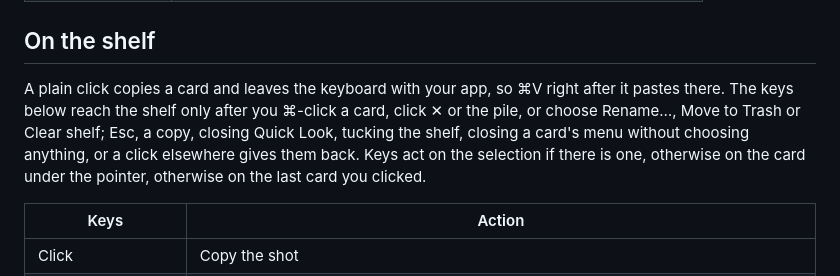
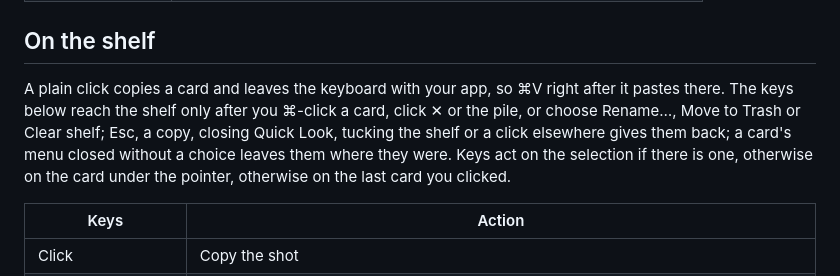
Before and after one commit to Jenish-Shobhit/margin, a Markdown page: docs/shortcuts.md, the part around the change. Drawn GitHub-style.

```diff
--- a/docs/shortcuts.md
+++ b/docs/shortcuts.md
@@ -53,7 +53,7 @@ The four macOS screenshot shortcuts (⇧⌘3, ⌃⇧⌘3, ⇧⌘4, ⌃⇧⌘4) m
 
 ## On the shelf
 
-A plain click copies a card and leaves the keyboard with your app, so ⌘V right after it pastes there. The keys below reach the shelf only after you ⌘-click a card, click ✕ or the pile, or choose Rename…, Move to Trash or Clear shelf; Esc, a copy, closing Quick Look, tucking the shelf, closing a card's menu without choosing anything, or a click elsewhere gives them back. Keys act on the selection if there is one, otherwise on the card under the pointer, otherwise on the last card you clicked.
+A plain click copies a card and leaves the keyboard with your app, so ⌘V right after it pastes there. The keys below reach the shelf only after you ⌘-click a card, click ✕ or the pile, or choose Rename…, Move to Trash or Clear shelf; Esc, a copy, closing Quick Look, tucking the shelf or a click elsewhere gives them back; a card's menu closed without a choice leaves them where they were. Keys act on the selection if there is one, otherwise on the card under the pointer, otherwise on the last card you clicked.
 
 | Keys | Action |
 |---|---|
```
Also changed, not shown: docs/architecture.md (+1 -1 lines), docs/user-guide.md (+1 -1 lines).
